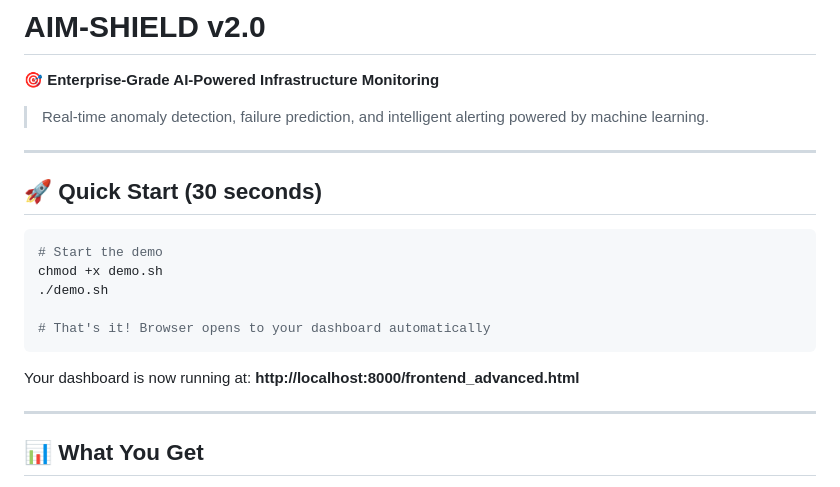
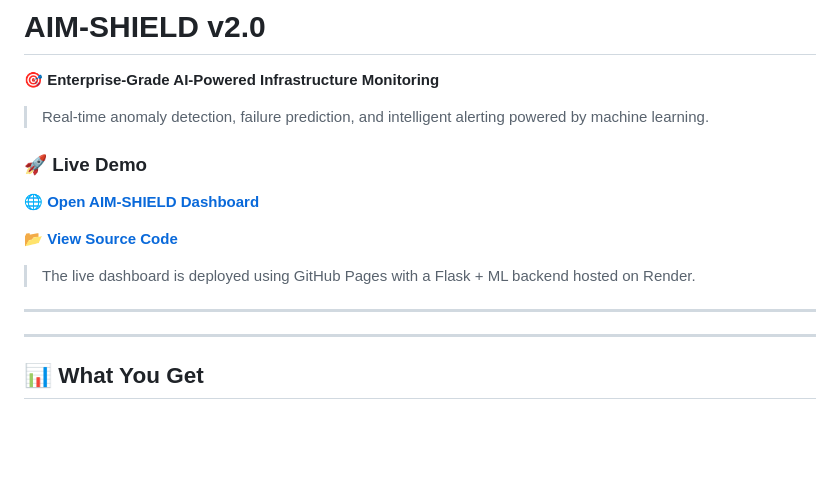
Before and after one commit to devanarayan68/AIM-SHIELD, a Markdown page: README.md, the part around the change. Drawn GitHub-style; blank space fills up the shorter version.

Commit message:
Add live demo link to README

````diff
--- a/README.md
+++ b/README.md
@@ -4,19 +4,15 @@
 
 > Real-time anomaly detection, failure prediction, and intelligent alerting powered by machine learning.
 
+### 🚀 Live Demo
+
+**[🌐 Open AIM-SHIELD Dashboard](https://devanarayan68.github.io/AIM-SHIELD/)**
+
+**[📂 View Source Code](https://github.com/devanarayan68/AIM-SHIELD)**
+
+> The live dashboard is deployed using GitHub Pages with a Flask + ML backend hosted on Render.
+
 ---
-
-## 🚀 Quick Start (30 seconds)
-
-```bash
-# Start the demo
-chmod +x demo.sh
-./demo.sh
-
-# That's it! Browser opens to your dashboard automatically
-```
-
-Your dashboard is now running at: **http://localhost:8000/frontend_advanced.html**
 
 ---
 
````
